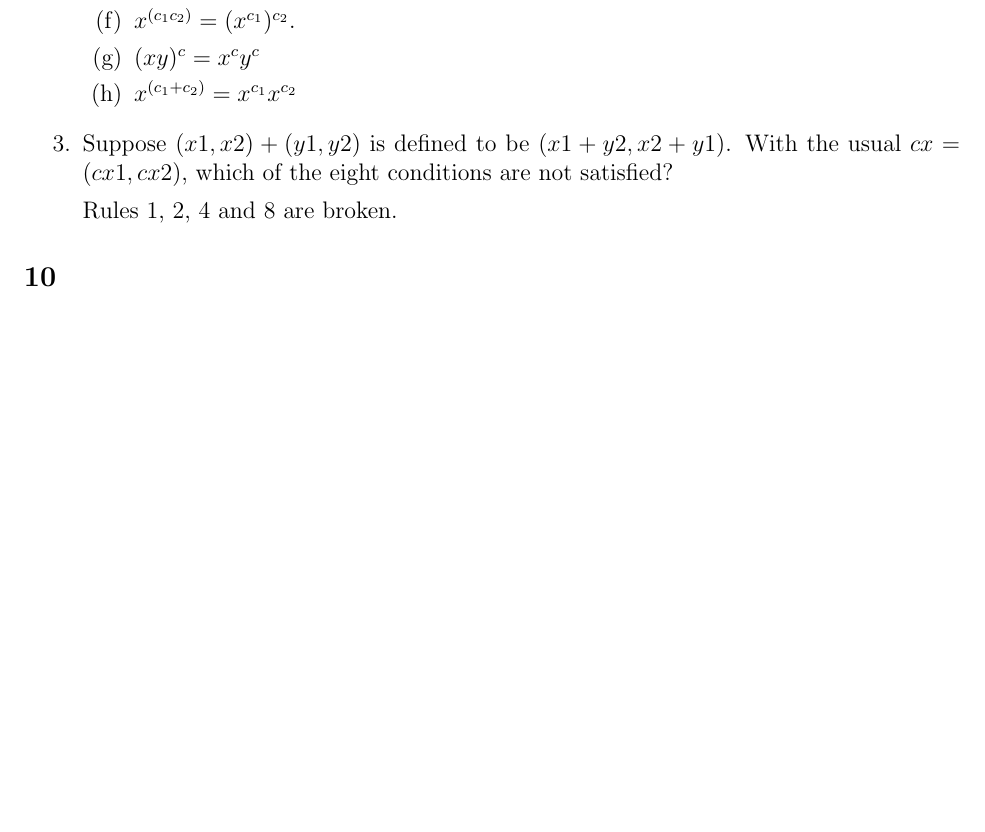
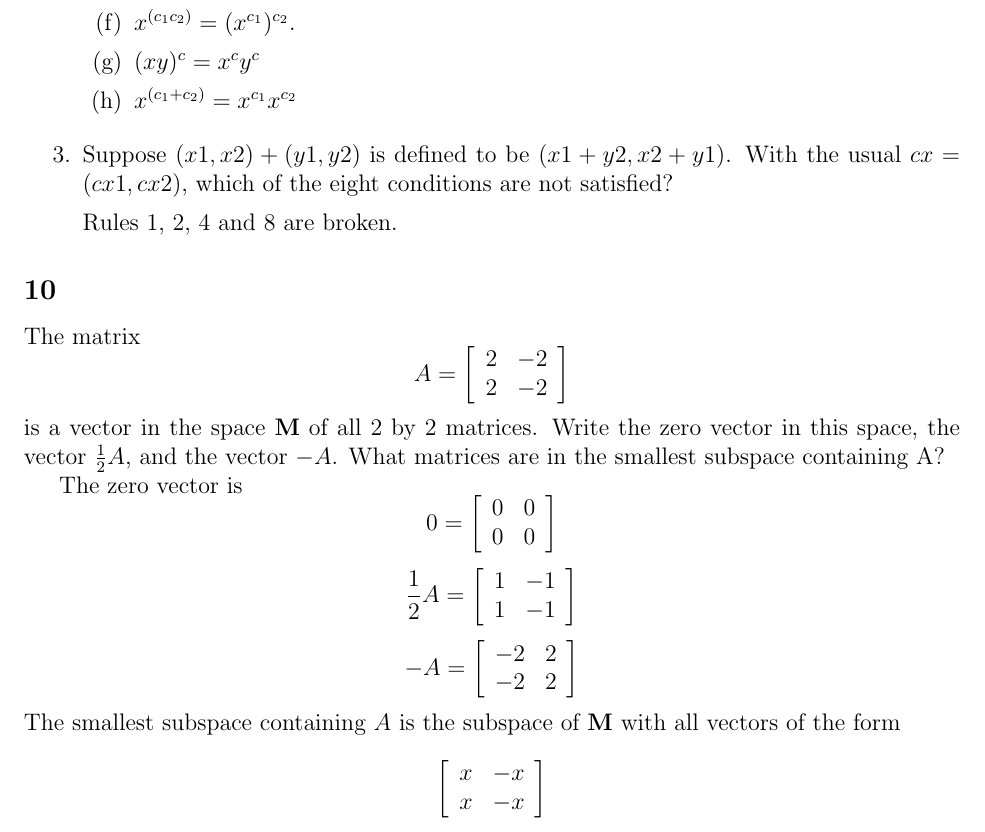
Before and after one commit to joneshf/ucd, a LaTeX problem sheet (mat167/hw2.tex): part of page 4 of 4 before the commit and part of page 4 of 5 after it, cut so that both start at the same text, the shorter picture padded with empty space. Compiled offline with pdfLaTeX.

Commit message:
Another one.

```diff
--- a/mat167/hw2.tex
+++ b/mat167/hw2.tex
@@ -244,6 +244,55 @@
           Rules 1, 2, 4 and 8 are broken.
       \end{enumerate}
     \subsection*{10}
+      The matrix
+      \[
+        A = \left[
+        \begin{array}{cc}
+          2 & -2 \\
+          2 & -2
+        \end{array}
+        \right]
+      \]
+      is a vector in the space $\mathbf{M}$ of all 2 by 2 matrices.
+      Write the zero vector in this space,
+      the vector $\frac{1}{2}A$,
+      and the vector $-A$.
+      What matrices are in the smallest subspace containing A?
+
+      The zero vector is
+      \[
+        0 = \left[
+        \begin{array}{cc}
+          0 & 0 \\
+          0 & 0
+        \end{array}
+        \right]
+      \]
+      \[
+        \frac{1}{2}A = \left[
+        \begin{array}{cc}
+          1 & -1 \\
+          1 & -1
+        \end{array}
+        \right]
+      \]
+      \[
+        -A = \left[
+        \begin{array}{cc}
+          -2 & 2 \\
+          -2 & 2
+        \end{array}
+        \right]
+      \]
+      The smallest subspace containing $A$ is the subspace of $\mathbf{M}$ with all vectors of the form
+      \[
+        \left[
+        \begin{array}{cc}
+          x & -x \\
+          x & -x
+        \end{array}
+        \right]
+      \]
     \subsection*{24}
     \subsection*{28}
 
```
Also changed, not shown: mat167/hw2.pdf.
